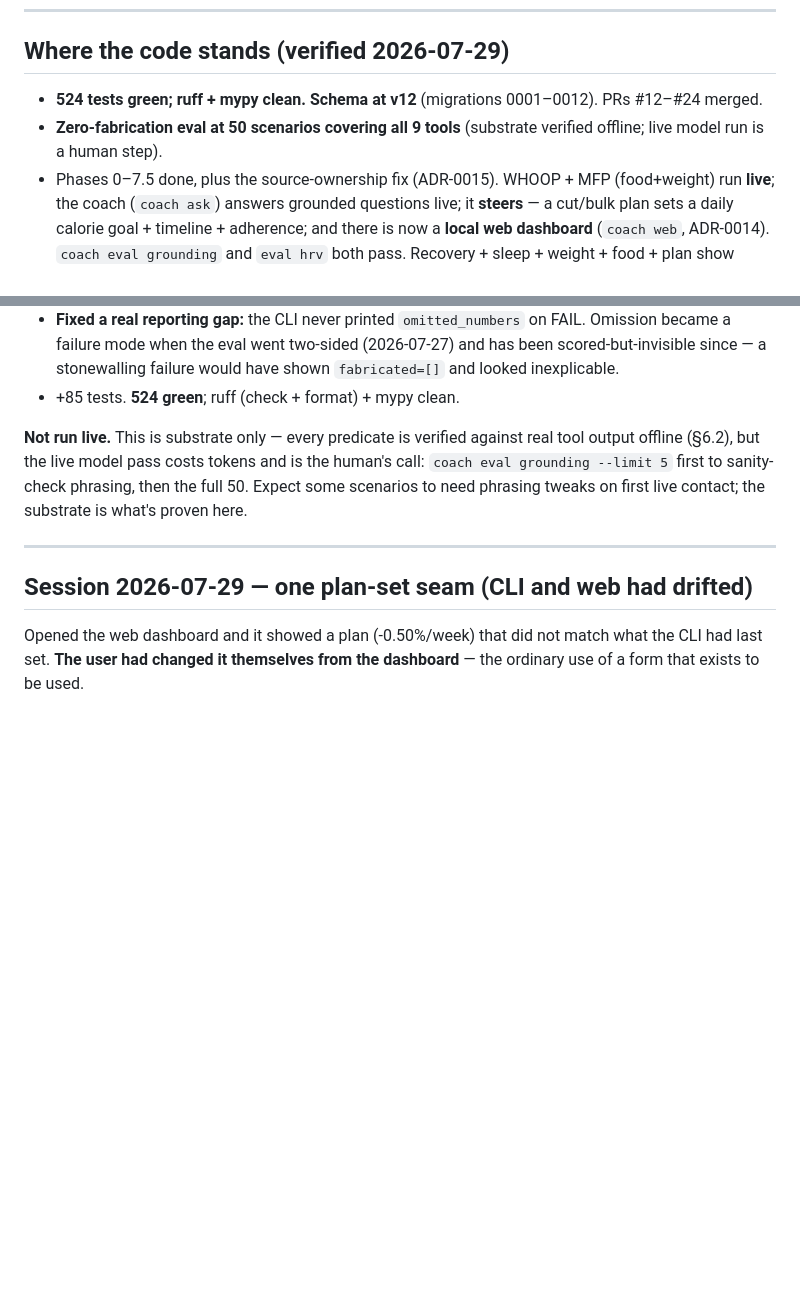
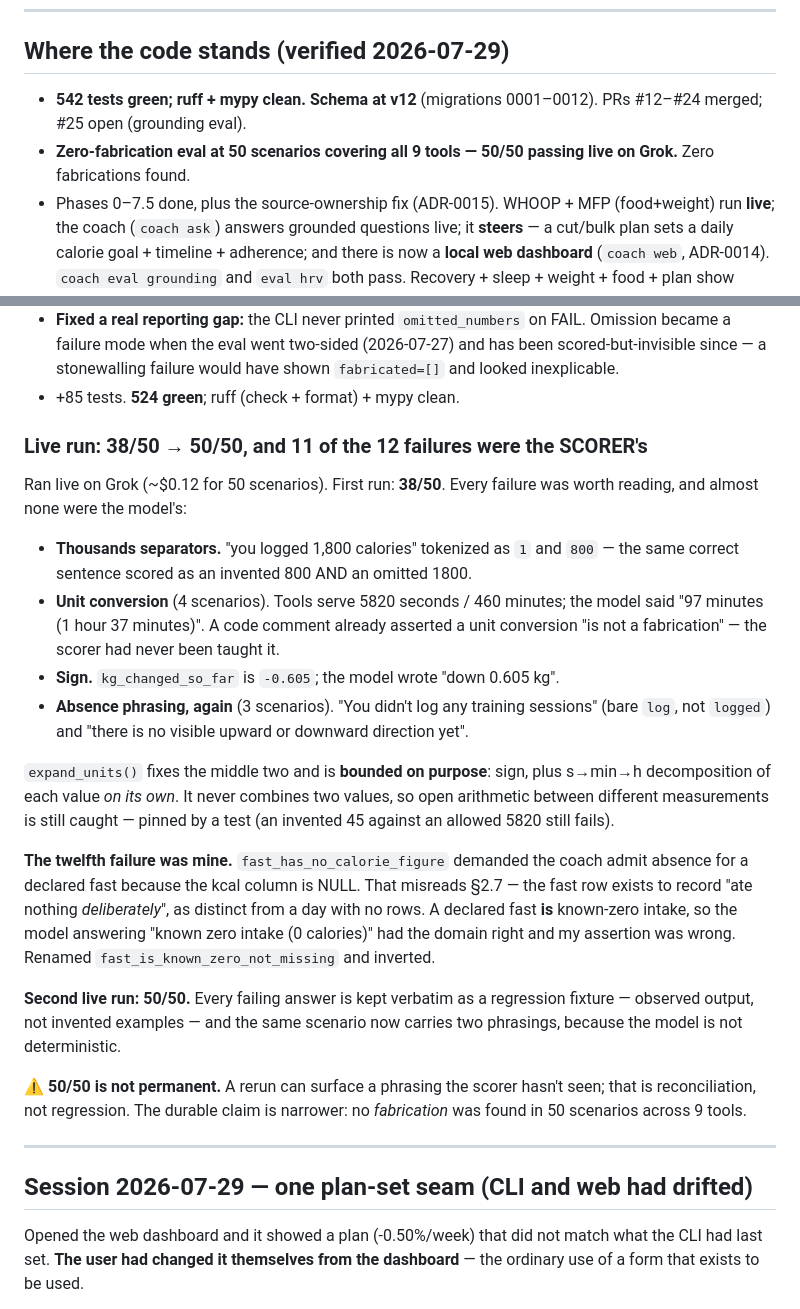
Before and after one commit to abhayKashyap03/fitness-ai, a Markdown page: SESSION_LOG.md, 2 parts joined by grey strips. GitHub-like rendering; blank space fills up the shorter version.

Commit message:
docs: record the live grounding run (38/50 -> 50/50)
The interesting half of the result is which side was wrong: 11 of the 12 first-run
failures were the scorer's and one was my scenario spec. No fabrication was found.
Also notes why 50/50 is not a permanent claim — the model is nondeterministic, so
a new phrasing is reconciliation rather than regression.

Co-Authored-By: Claude Opus 5 <noreply@anthropic.com>

```diff
--- a/SESSION_LOG.md
+++ b/SESSION_LOG.md
@@ -7,10 +7,10 @@
 
 ## Where the code stands (verified 2026-07-29)
 
-- **524 tests green; ruff + mypy clean. Schema at v12** (migrations 0001–0012).
-  PRs #12–#24 merged.
-- **Zero-fabrication eval at 50 scenarios covering all 9 tools** (substrate
-  verified offline; live model run is a human step).
+- **542 tests green; ruff + mypy clean. Schema at v12** (migrations 0001–0012).
+  PRs #12–#24 merged; #25 open (grounding eval).
+- **Zero-fabrication eval at 50 scenarios covering all 9 tools — 50/50 passing
+  live on Grok.** Zero fabrications found.
 - Phases 0–7.5 done, plus the source-ownership fix (ADR-0015). WHOOP + MFP (food+weight) run **live**; the coach (`coach
   ask`) answers grounded questions live; it **steers** — a cut/bulk plan sets a
   daily calorie goal + timeline + adherence; and there is now a **local web
@@ -102,11 +102,41 @@ fabrication guard at all**.
   shown `fabricated=[]` and looked inexplicable.
 - +85 tests. **524 green**; ruff (check + format) + mypy clean.
 
-**Not run live.** This is substrate only — every predicate is verified against
-real tool output offline (§6.2), but the live model pass costs tokens and is the
-human's call: `coach eval grounding --limit 5` first to sanity-check phrasing,
-then the full 50. Expect some scenarios to need phrasing tweaks on first live
-contact; the substrate is what's proven here.
+### Live run: 38/50 → **50/50**, and 11 of the 12 failures were the SCORER's
+
+Ran live on Grok (~$0.12 for 50 scenarios). First run: **38/50**. Every failure
+was worth reading, and almost none were the model's:
+
+- **Thousands separators.** "you logged 1,800 calories" tokenized as `1` and
+  `800` — the same correct sentence scored as an invented 800 AND an omitted
+  1800.
+- **Unit conversion** (4 scenarios). Tools serve 5820 seconds / 460 minutes; the
+  model said "97 minutes (1 hour 37 minutes)". A code comment already asserted a
+  unit conversion "is not a fabrication" — the scorer had never been taught it.
+- **Sign.** `kg_changed_so_far` is `-0.605`; the model wrote "down 0.605 kg".
+- **Absence phrasing, again** (3 scenarios). "You didn't log any training
+  sessions" (bare `log`, not `logged`) and "there is no visible upward or
+  downward direction yet".
+
+`expand_units()` fixes the middle two and is **bounded on purpose**: sign, plus
+s→min→h decomposition of each value *on its own*. It never combines two values,
+so open arithmetic between different measurements is still caught — pinned by a
+test (an invented 45 against an allowed 5820 still fails).
+
+**The twelfth failure was mine.** `fast_has_no_calorie_figure` demanded the coach
+admit absence for a declared fast because the kcal column is NULL. That misreads
+§2.7 — the fast row exists to record "ate nothing *deliberately*", as distinct
+from a day with no rows. A declared fast **is** known-zero intake, so the model
+answering "known zero intake (0 calories)" had the domain right and my assertion
+was wrong. Renamed `fast_is_known_zero_not_missing` and inverted.
+
+**Second live run: 50/50.** Every failing answer is kept verbatim as a
+regression fixture — observed output, not invented examples — and the same
+scenario now carries two phrasings, because the model is not deterministic.
+
+⚠️ **50/50 is not permanent.** A rerun can surface a phrasing the scorer hasn't
+seen; that is reconciliation, not regression. The durable claim is narrower: no
+*fabrication* was found in 50 scenarios across 9 tools.
 
 ---
 
```
